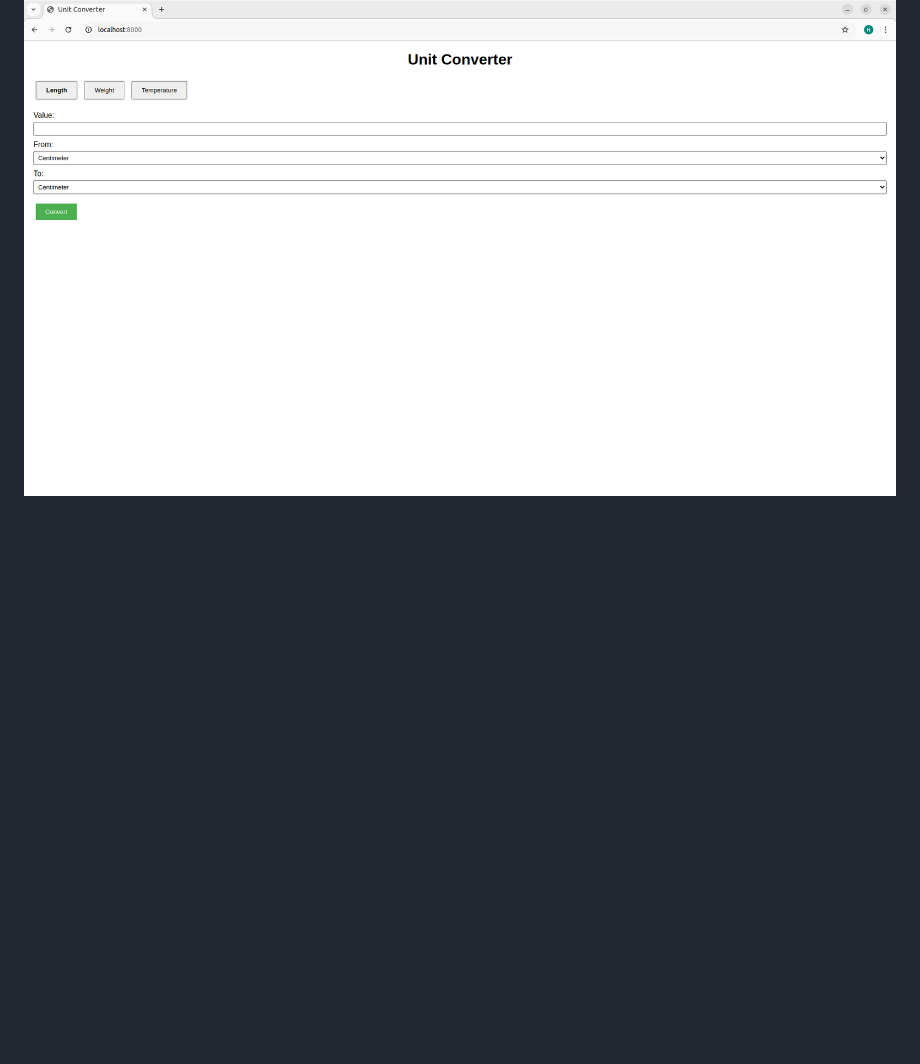
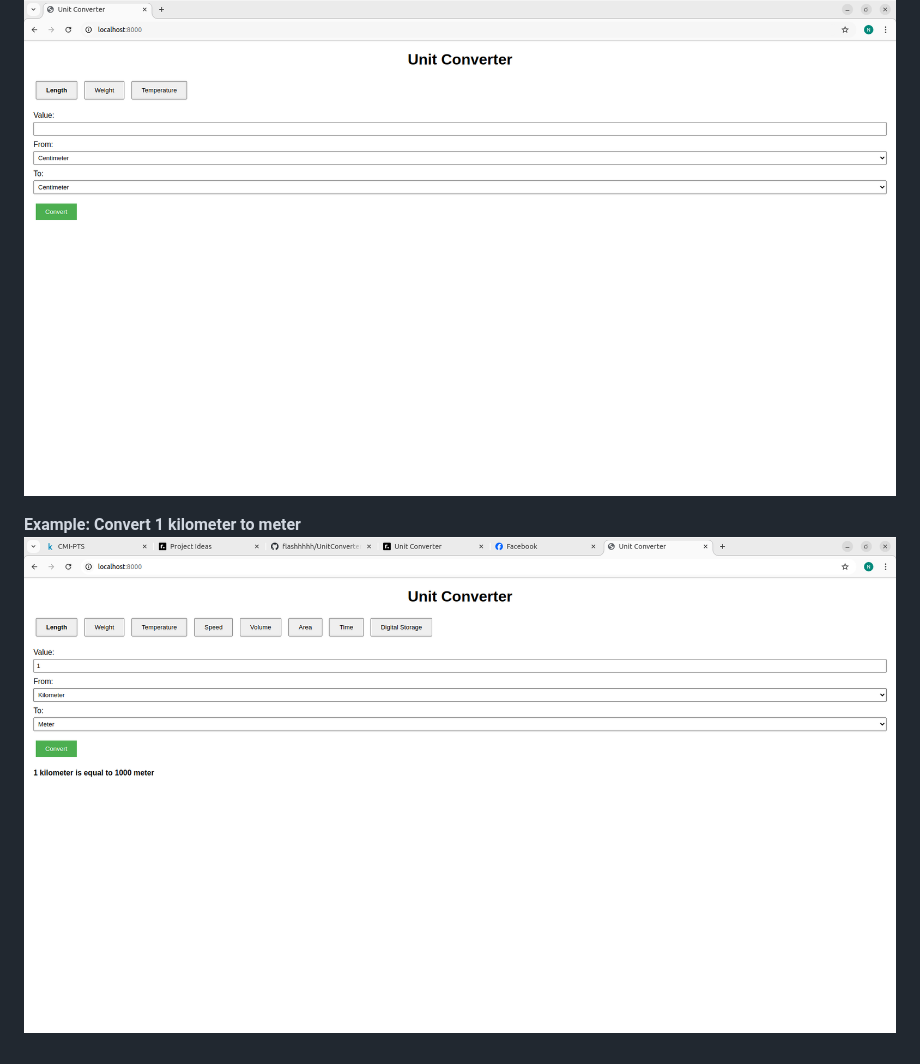
Before and after one commit to flashhhhh/UnitConverter, a Markdown page: README.md, the part around the change. GitHub-like rendering; pictures changed too: 1kilometertometer.png (added); blank space fills up the shorter version.

```diff
--- a/README.md
+++ b/README.md
@@ -28,3 +28,6 @@ uvicorn app:app --reload
 Open your browser and go to `http://localhost:8000`
 
 ![Demo](demo.png)
+
+**Example: Convert 1 kilometer to meter**
+![1kilometertometer](1kilometertometer.png)
```
